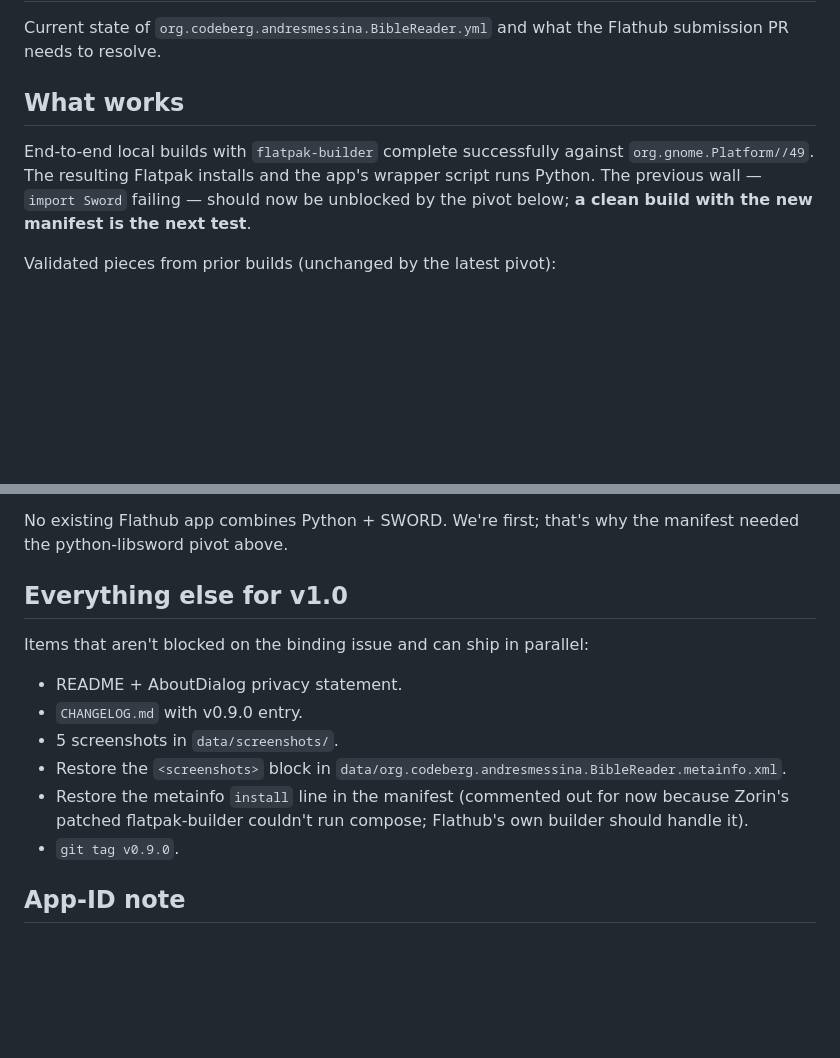
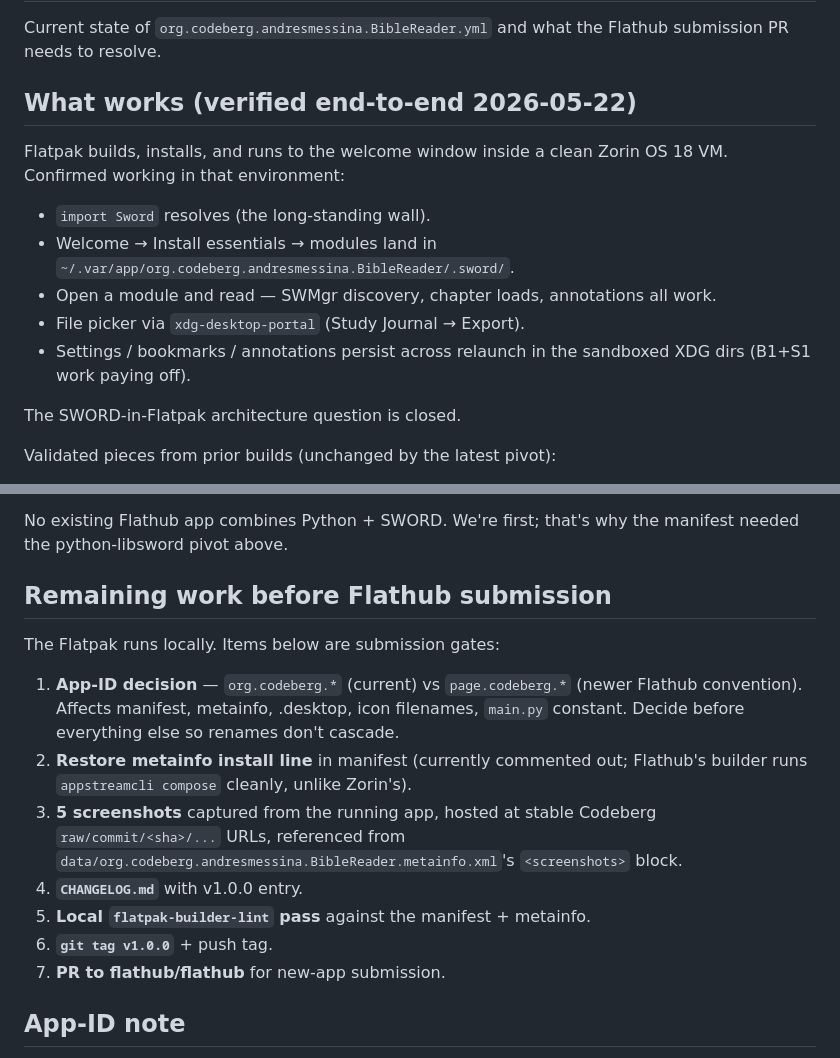
Before and after one commit to andresmessina-SDG/scriptura, a Markdown page: flatpak/STATUS.md, 2 parts joined by grey strips. Rendered like a GitHub page; blank space fills up the shorter version.

Commit message:
docs(flatpak): mark v1.0 build verified end-to-end in VM
Confirmed working in clean Zorin OS 18:
- import Sword resolves
- Module install + read flow
- File picker via xdg-desktop-portal
- Persistence across relaunch in sandboxed XDG dirs

STATUS.md now lists submission gates instead of binding-debug
notes.

```diff
--- a/flatpak/STATUS.md
+++ b/flatpak/STATUS.md
@@ -3,13 +3,21 @@
 Current state of `org.codeberg.andresmessina.BibleReader.yml` and what
 the Flathub submission PR needs to resolve.
 
-## What works
+## What works (verified end-to-end 2026-05-22)
 
-End-to-end local builds with `flatpak-builder` complete successfully
-against `org.gnome.Platform//49`. The resulting Flatpak installs and
-the app's wrapper script runs Python. The previous wall — `import
-Sword` failing — should now be unblocked by the pivot below; **a
-clean build with the new manifest is the next test**.
+Flatpak builds, installs, and runs to the welcome window inside a
+clean Zorin OS 18 VM. Confirmed working in that environment:
+
+- `import Sword` resolves (the long-standing wall).
+- Welcome → Install essentials → modules land in
+  `~/.var/app/org.codeberg.andresmessina.BibleReader/.sword/`.
+- Open a module and read — SWMgr discovery, chapter loads,
+  annotations all work.
+- File picker via `xdg-desktop-portal` (Study Journal → Export).
+- Settings / bookmarks / annotations persist across relaunch
+  in the sandboxed XDG dirs (B1+S1 work paying off).
+
+The SWORD-in-Flatpak architecture question is closed.
 
 Validated pieces from prior builds (unchanged by the latest pivot):
 
@@ -91,20 +99,26 @@ or kept for historical reference.
 No existing Flathub app combines Python + SWORD. We're first; that's
 why the manifest needed the python-libsword pivot above.
 
-## Everything else for v1.0
+## Remaining work before Flathub submission
 
-Items that aren't blocked on the binding issue and can ship in
-parallel:
+The Flatpak runs locally. Items below are submission gates:
 
-- README + AboutDialog privacy statement.
-- `CHANGELOG.md` with v0.9.0 entry.
-- 5 screenshots in `data/screenshots/`.
-- Restore the `<screenshots>` block in
-  `data/org.codeberg.andresmessina.BibleReader.metainfo.xml`.
-- Restore the metainfo `install` line in the manifest (commented
-  out for now because Zorin's patched flatpak-builder couldn't run
-  compose; Flathub's own builder should handle it).
-- `git tag v0.9.0`.
+1. **App-ID decision** — `org.codeberg.*` (current) vs
+   `page.codeberg.*` (newer Flathub convention). Affects manifest,
+   metainfo, .desktop, icon filenames, `main.py` constant. Decide
+   before everything else so renames don't cascade.
+2. **Restore metainfo install line** in manifest (currently
+   commented out; Flathub's builder runs `appstreamcli compose`
+   cleanly, unlike Zorin's).
+3. **5 screenshots** captured from the running app, hosted at
+   stable Codeberg `raw/commit/<sha>/...` URLs, referenced from
+   `data/org.codeberg.andresmessina.BibleReader.metainfo.xml`'s
+   `<screenshots>` block.
+4. **`CHANGELOG.md`** with v1.0.0 entry.
+5. **Local `flatpak-builder-lint` pass** against the manifest +
+   metainfo.
+6. **`git tag v1.0.0`** + push tag.
+7. **PR to flathub/flathub** for new-app submission.
 
 ## App-ID note
 
```
